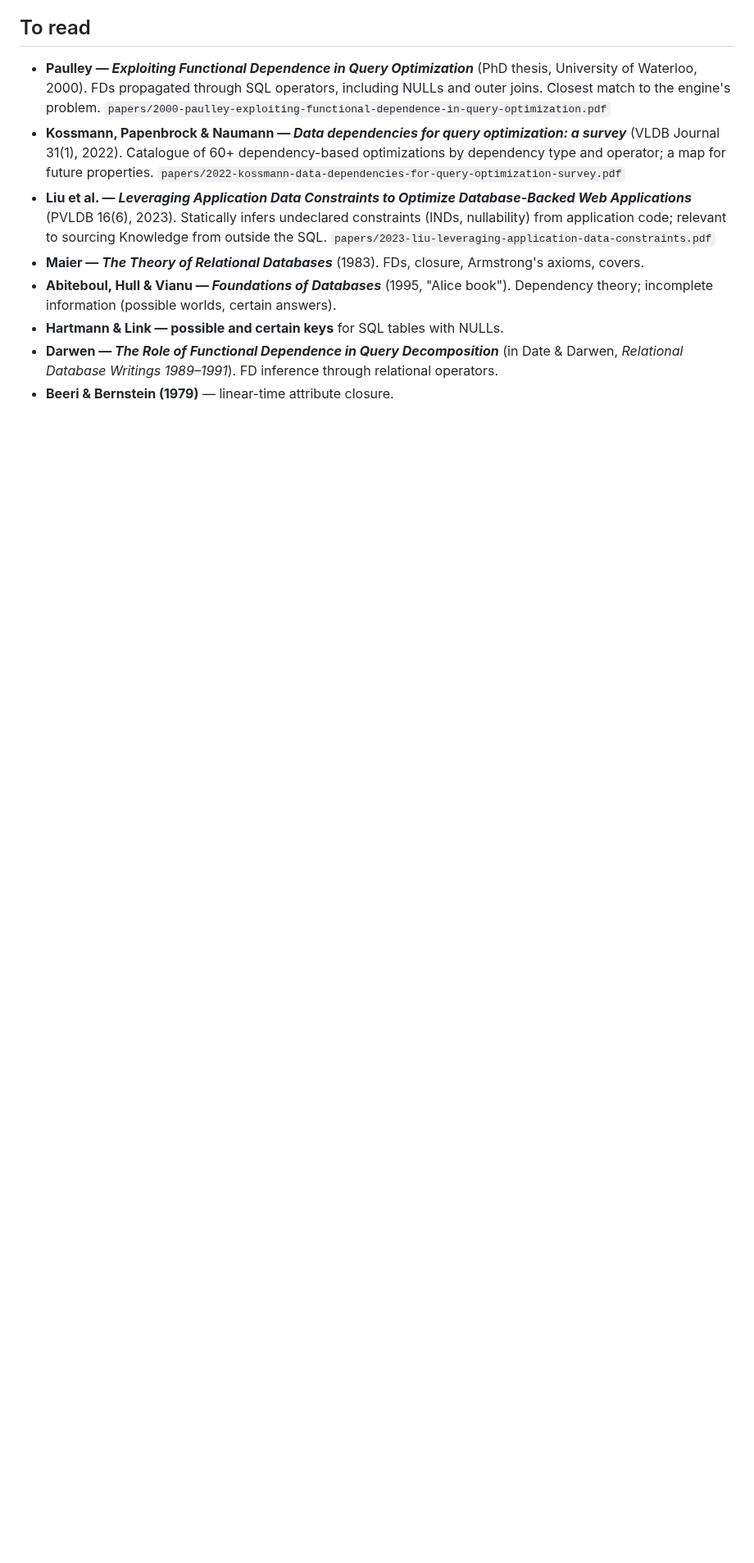
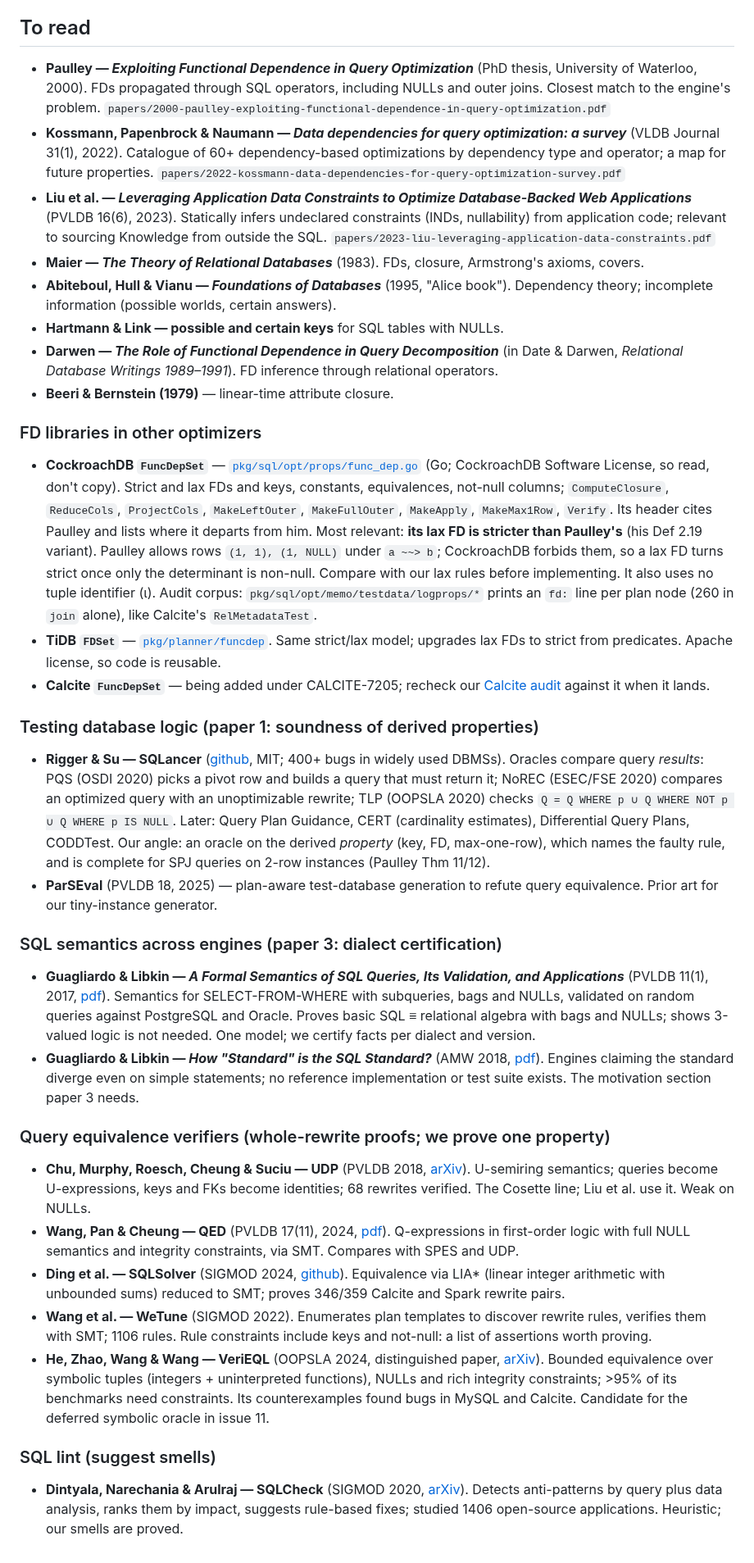
Before and after one commit to polvoazul/sqlassert, a Markdown page: docs/references.md, the part around the change. Shown at 82% size. Rendered like a GitHub page; blank space fills up the shorter version.

Commit message:
References: FD libraries (CockroachDB, TiDB, Calcite), DB testing, SQL semantics, equivalence verifiers, SQL lint

```diff
--- a/docs/references.md
+++ b/docs/references.md
@@ -65,3 +65,84 @@ Key insights for sqlassert:
   & Darwen, *Relational Database Writings 1989–1991*). FD inference through
   relational operators.
 - **Beeri & Bernstein (1979)** — linear-time attribute closure.
+
+### FD libraries in other optimizers
+
+- **CockroachDB `FuncDepSet`** —
+  [`pkg/sql/opt/props/func_dep.go`](https://github.com/cockroachdb/cockroach/blob/master/pkg/sql/opt/props/func_dep.go)
+  (Go; CockroachDB Software License, so read, don't copy). Strict and lax FDs
+  and keys, constants, equivalences, not-null columns; `ComputeClosure`,
+  `ReduceCols`, `ProjectCols`, `MakeLeftOuter`, `MakeFullOuter`, `MakeApply`,
+  `MakeMax1Row`, `Verify`. Its header cites Paulley and lists where it departs
+  from him. Most relevant: **its lax FD is stricter than Paulley's** (his
+  Def 2.19 variant). Paulley allows rows `(1, 1), (1, NULL)` under `a ~~> b`;
+  CockroachDB forbids them, so a lax FD turns strict once only the determinant
+  is non-null. Compare with our lax rules before implementing. It also uses
+  no tuple identifier (ι). Audit corpus: `pkg/sql/opt/memo/testdata/logprops/*`
+  prints an `fd:` line per plan node (260 in `join` alone), like Calcite's
+  `RelMetadataTest`.
+- **TiDB `FDSet`** —
+  [`pkg/planner/funcdep`](https://pkg.go.dev/github.com/pingcap/tidb/pkg/planner/funcdep).
+  Same strict/lax model; upgrades lax FDs to strict from predicates. Apache
+  license, so code is reusable.
+- **Calcite `FuncDepSet`** — being added under CALCITE-7205; recheck our
+  [Calcite audit](calcite-audit.md) against it when it lands.
+
+### Testing database logic (paper 1: soundness of derived properties)
+
+- **Rigger & Su — SQLancer** ([github](https://github.com/sqlancer/sqlancer),
+  MIT; 400+ bugs in widely used DBMSs). Oracles compare query *results*: PQS
+  (OSDI 2020) picks a pivot row and builds a query that must return it; NoREC
+  (ESEC/FSE 2020) compares an optimized query with an unoptimizable rewrite;
+  TLP (OOPSLA 2020) checks `Q = Q WHERE p ∪ Q WHERE NOT p ∪ Q WHERE p IS
+  NULL`. Later: Query Plan Guidance, CERT (cardinality estimates),
+  Differential Query Plans, CODDTest. Our angle: an oracle on the derived
+  *property* (key, FD, max-one-row), which names the faulty rule, and is
+  complete for SPJ queries on 2-row instances (Paulley Thm 11/12).
+- **ParSEval** (PVLDB 18, 2025) — plan-aware test-database generation to
+  refute query equivalence. Prior art for our tiny-instance generator.
+
+### SQL semantics across engines (paper 3: dialect certification)
+
+- **Guagliardo & Libkin — *A Formal Semantics of SQL Queries, Its Validation,
+  and Applications*** (PVLDB 11(1), 2017,
+  [pdf](https://www.pure.ed.ac.uk/ws/files/46755003/Guagliardo_Libkin_2017_A_Formal_Semantics.pdf)).
+  Semantics for SELECT-FROM-WHERE with subqueries, bags and NULLs, validated
+  on random queries against PostgreSQL and Oracle. Proves basic SQL ≡
+  relational algebra with bags and NULLs; shows 3-valued logic is not needed.
+  One model; we certify facts per dialect and version.
+- **Guagliardo & Libkin — *How "Standard" is the SQL Standard?*** (AMW 2018,
+  [pdf](https://www.ceur-ws.org/Vol-2100/paper16.pdf)). Engines claiming the
+  standard diverge even on simple statements; no reference implementation or
+  test suite exists. The motivation section paper 3 needs.
+
+### Query equivalence verifiers (whole-rewrite proofs; we prove one property)
+
+- **Chu, Murphy, Roesch, Cheung & Suciu — UDP** (PVLDB 2018,
+  [arXiv](https://arxiv.org/abs/1802.02229)). U-semiring semantics; queries
+  become U-expressions, keys and FKs become identities; 68 rewrites verified.
+  The Cosette line; Liu et al. use it. Weak on NULLs.
+- **Wang, Pan & Cheung — QED** (PVLDB 17(11), 2024,
+  [pdf](https://vldb.org/pvldb/vol17/p3602-wang.pdf)). Q-expressions in
+  first-order logic with full NULL semantics and integrity constraints, via
+  SMT. Compares with SPES and UDP.
+- **Ding et al. — SQLSolver** (SIGMOD 2024,
+  [github](https://github.com/SJTU-IPADS/SQLSolver)). Equivalence via LIA*
+  (linear integer arithmetic with unbounded sums) reduced to SMT; proves
+  346/359 Calcite and Spark rewrite pairs.
+- **Wang et al. — WeTune** (SIGMOD 2022). Enumerates plan templates to
+  discover rewrite rules, verifies them with SMT; 1106 rules. Rule
+  constraints include keys and not-null: a list of assertions worth proving.
+- **He, Zhao, Wang & Wang — VeriEQL** (OOPSLA 2024, distinguished paper,
+  [arXiv](https://arxiv.org/abs/2403.03193)). Bounded equivalence over
+  symbolic tuples (integers + uninterpreted functions), NULLs and rich
+  integrity constraints; >95% of its benchmarks need constraints. Its
+  counterexamples found bugs in MySQL and Calcite. Candidate for the deferred
+  symbolic oracle in issue 11.
+
+### SQL lint (suggest smells)
+
+- **Dintyala, Narechania & Arulraj — SQLCheck** (SIGMOD 2020,
+  [arXiv](https://arxiv.org/abs/2004.10232)). Detects anti-patterns by query
+  plus data analysis, ranks them by impact, suggests rule-based fixes;
+  studied 1406 open-source applications. Heuristic; our smells are proved.
```
